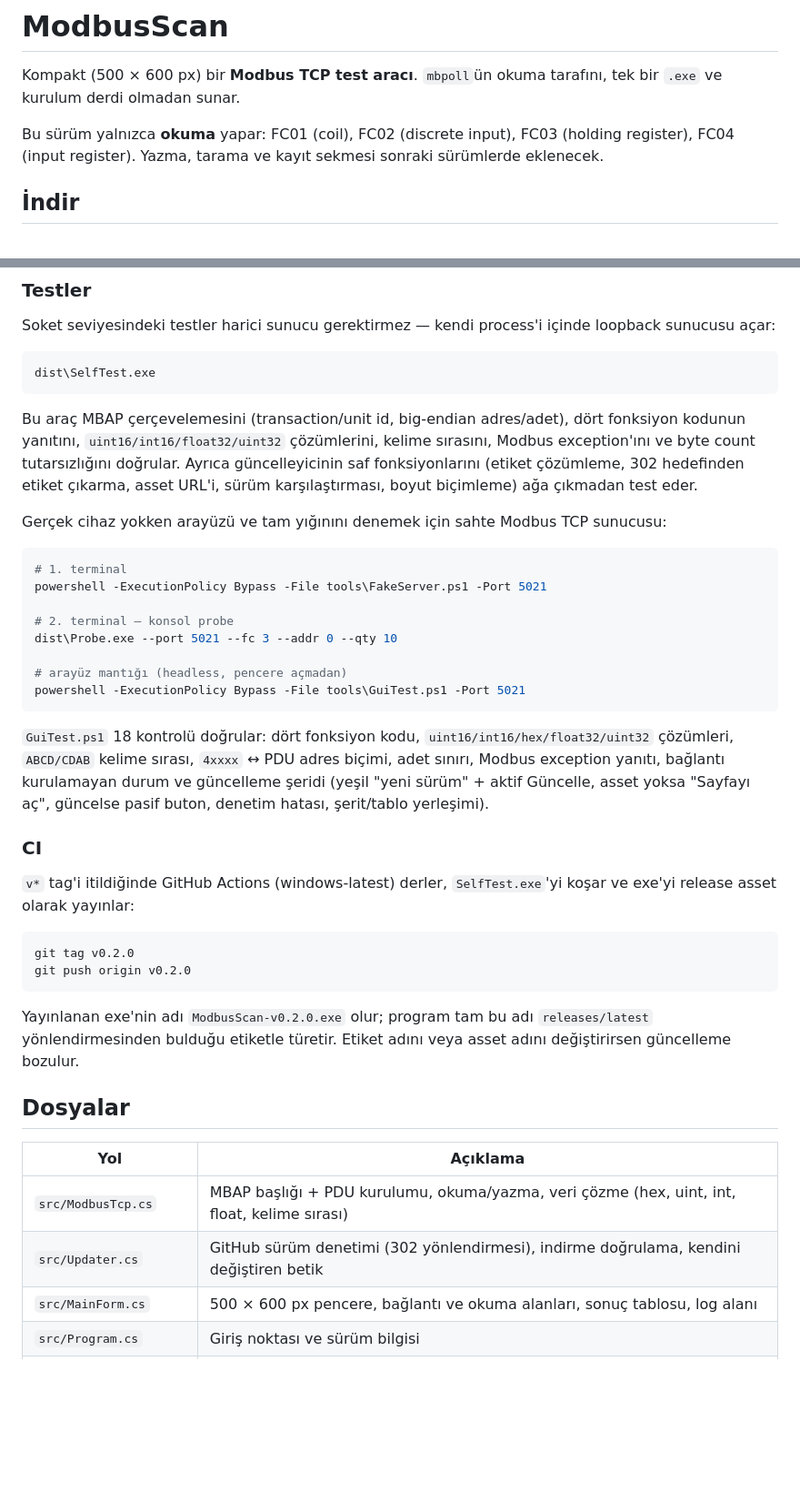
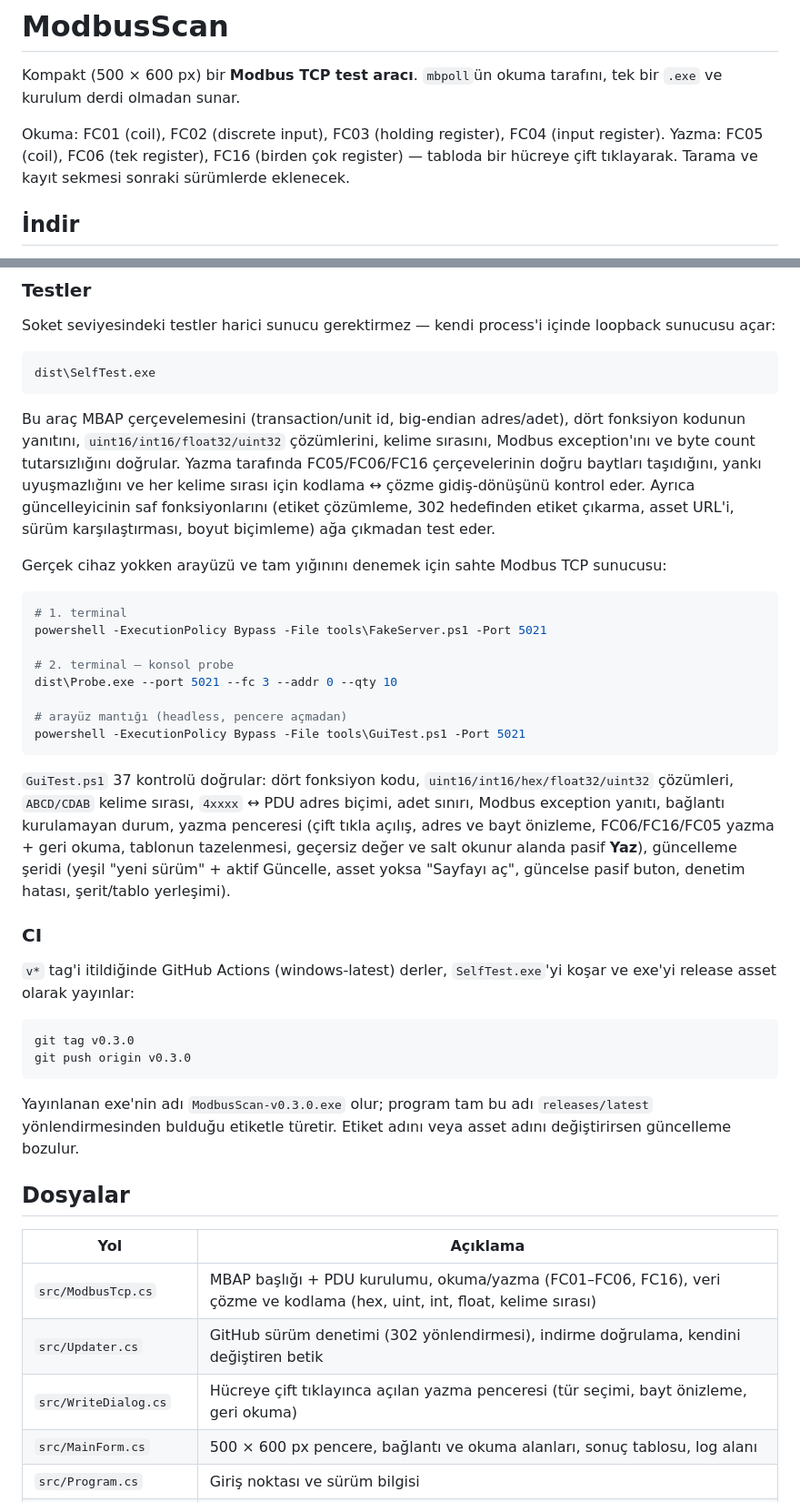
Before and after one commit to dincer552/modbus_scan, a Markdown page: README.md, 2 parts joined by grey strips. Shown at 91% size. Rendered like a GitHub page; blank space fills up the shorter version.

````diff
--- a/README.md
+++ b/README.md
@@ -2,8 +2,9 @@
 
 Kompakt (500 × 600 px) bir **Modbus TCP test aracı**. `mbpoll`ün okuma tarafını, tek bir `.exe` ve kurulum derdi olmadan sunar.
 
-Bu sürüm yalnızca **okuma** yapar: FC01 (coil), FC02 (discrete input), FC03 (holding register), FC04 (input register).
-Yazma, tarama ve kayıt sekmesi sonraki sürümlerde eklenecek.
+Okuma: FC01 (coil), FC02 (discrete input), FC03 (holding register), FC04 (input register).
+Yazma: FC05 (coil), FC06 (tek register), FC16 (birden çok register) — tabloda bir hücreye çift tıklayarak.
+Tarama ve kayıt sekmesi sonraki sürümlerde eklenecek.
 
 ## İndir
 
@@ -56,7 +74,7 @@ Soket seviyesindeki testler harici sunucu gerektirmez — kendi process'i içind
 dist\SelfTest.exe
 ```
 
-Bu araç MBAP çerçevelemesini (transaction/unit id, big-endian adres/adet), dört fonksiyon kodunun yanıtını, `uint16/int16/float32/uint32` çözümlerini, kelime sırasını, Modbus exception'ını ve byte count tutarsızlığını doğrular. Ayrıca güncelleyicinin saf fonksiyonlarını (etiket çözümleme, 302 hedefinden etiket çıkarma, asset URL'i, sürüm karşılaştırması, boyut biçimleme) ağa çıkmadan test eder.
+Bu araç MBAP çerçevelemesini (transaction/unit id, big-endian adres/adet), dört fonksiyon kodunun yanıtını, `uint16/int16/float32/uint32` çözümlerini, kelime sırasını, Modbus exception'ını ve byte count tutarsızlığını doğrular. Yazma tarafında FC05/FC06/FC16 çerçevelerinin doğru baytları taşıdığını, yankı uyuşmazlığını ve her kelime sırası için kodlama ↔ çözme gidiş-dönüşünü kontrol eder. Ayrıca güncelleyicinin saf fonksiyonlarını (etiket çözümleme, 302 hedefinden etiket çıkarma, asset URL'i, sürüm karşılaştırması, boyut biçimleme) ağa çıkmadan test eder.
 
 Gerçek cihaz yokken arayüzü ve tam yığınını denemek için sahte Modbus TCP sunucusu:
 
@@ -71,25 +89,26 @@ dist\Probe.exe --port 5021 --fc 3 --addr 0 --qty 10
 powershell -ExecutionPolicy Bypass -File tools\GuiTest.ps1 -Port 5021
 ```
 
-`GuiTest.ps1` 18 kontrolü doğrular: dört fonksiyon kodu, `uint16/int16/hex/float32/uint32` çözümleri, `ABCD/CDAB` kelime sırası, `4xxxx` ↔ PDU adres biçimi, adet sınırı, Modbus exception yanıtı, bağlantı kurulamayan durum ve güncelleme şeridi (yeşil "yeni sürüm" + aktif Güncelle, asset yoksa "Sayfayı aç", güncelse pasif buton, denetim hatası, şerit/tablo yerleşimi).
+`GuiTest.ps1` 37 kontrolü doğrular: dört fonksiyon kodu, `uint16/int16/hex/float32/uint32` çözümleri, `ABCD/CDAB` kelime sırası, `4xxxx` ↔ PDU adres biçimi, adet sınırı, Modbus exception yanıtı, bağlantı kurulamayan durum, yazma penceresi (çift tıkla açılış, adres ve bayt önizleme, FC06/FC16/FC05 yazma + geri okuma, tablonun tazelenmesi, geçersiz değer ve salt okunur alanda pasif **Yaz**), güncelleme şeridi (yeşil "yeni sürüm" + aktif Güncelle, asset yoksa "Sayfayı aç", güncelse pasif buton, denetim hatası, şerit/tablo yerleşimi).
 
 ### CI
 
 `v*` tag'i itildiğinde GitHub Actions (windows-latest) derler, `SelfTest.exe`'yi koşar ve exe'yi release asset olarak yayınlar:
 
 ```bash
-git tag v0.2.0
-git push origin v0.2.0
+git tag v0.3.0
+git push origin v0.3.0
 ```
 
-Yayınlanan exe'nin adı `ModbusScan-v0.2.0.exe` olur; program tam bu adı `releases/latest` yönlendirmesinden bulduğu etiketle türetir. Etiket adını veya asset adını değiştirirsen güncelleme bozulur.
+Yayınlanan exe'nin adı `ModbusScan-v0.3.0.exe` olur; program tam bu adı `releases/latest` yönlendirmesinden bulduğu etiketle türetir. Etiket adını veya asset adını değiştirirsen güncelleme bozulur.
 
 ## Dosyalar
 
 | Yol | Açıklama |
 | --- | --- |
-| `src/ModbusTcp.cs` | MBAP başlığı + PDU kurulumu, okuma/yazma, veri çözme (hex, uint, int, float, kelime sırası) |
+| `src/ModbusTcp.cs` | MBAP başlığı + PDU kurulumu, okuma/yazma (FC01–FC06, FC16), veri çözme ve kodlama (hex, uint, int, float, kelime sırası) |
 | `src/Updater.cs` | GitHub sürüm denetimi (302 yönlendirmesi), indirme doğrulama, kendini değiştiren betik |
+| `src/WriteDialog.cs` | Hücreye çift tıklayınca açılan yazma penceresi (tür seçimi, bayt önizleme, geri okuma) |
 | `src/MainForm.cs` | 500 × 600 px pencere, bağlantı ve okuma alanları, sonuç tablosu, log alanı |
 | `src/Program.cs` | Giriş noktası ve sürüm bilgisi |
 | `tools/SelfTest.cs` | Loopback sunucu ile soket seviyesinde kendi kendine test (CI bunu koşar) |
````
Also changed, not shown: other parts of README.md (+19 -2 lines), docs/write-dialog.png (added), 9 other files.
